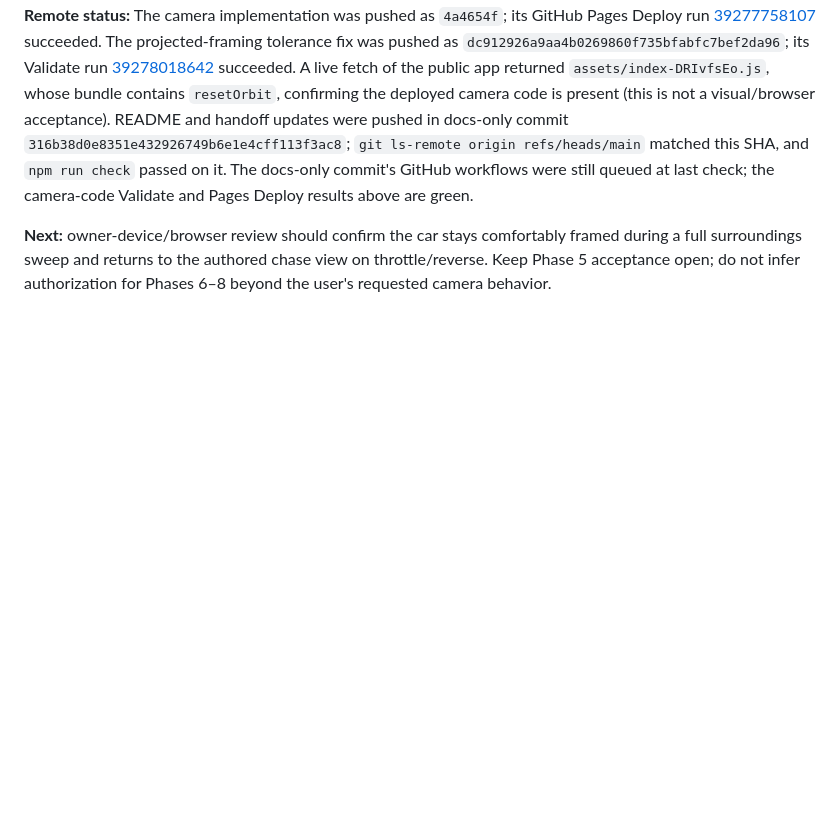
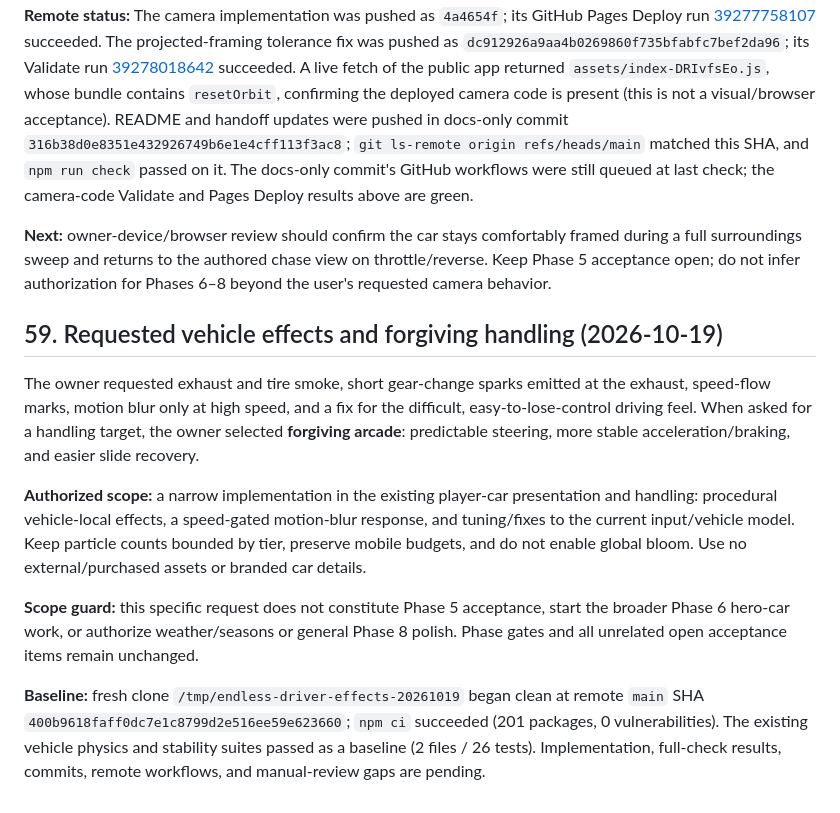
Before and after one commit to mdraficode/Endless-Driver, a Markdown page: docs/SESSION_HANDOFF.md, the part around the change. Rendered like a GitHub page; blank space fills up the shorter version.

Commit message:
docs: record vehicle effects and handling scope

```diff
--- a/docs/SESSION_HANDOFF.md
+++ b/docs/SESSION_HANDOFF.md
@@ -1715,3 +1715,13 @@ The owner requested a full 360° free-look orbit and an automatic return to the
 **Remote status:** The camera implementation was pushed as `4a4654f`; its GitHub Pages Deploy run [39277758107](https://github.com/mdraficode/Endless-Driver/actions/runs/39277758107) succeeded. The projected-framing tolerance fix was pushed as `dc912926a9aa4b0269860f735bfabfc7bef2da96`; its Validate run [39278018642](https://github.com/mdraficode/Endless-Driver/actions/runs/39278018642) succeeded. A live fetch of the public app returned `assets/index-DRIvfsEo.js`, whose bundle contains `resetOrbit`, confirming the deployed camera code is present (this is not a visual/browser acceptance). README and handoff updates were pushed in docs-only commit `316b38d0e8351e432926749b6e1e4cff113f3ac8`; `git ls-remote origin refs/heads/main` matched this SHA, and `npm run check` passed on it. The docs-only commit's GitHub workflows were still queued at last check; the camera-code Validate and Pages Deploy results above are green.
 
 **Next:** owner-device/browser review should confirm the car stays comfortably framed during a full surroundings sweep and returns to the authored chase view on throttle/reverse. Keep Phase 5 acceptance open; do not infer authorization for Phases 6–8 beyond the user's requested camera behavior.
+
+## 59. Requested vehicle effects and forgiving handling (2026-10-19)
+
+The owner requested exhaust and tire smoke, short gear-change sparks emitted at the exhaust, speed-flow marks, motion blur only at high speed, and a fix for the difficult, easy-to-lose-control driving feel. When asked for a handling target, the owner selected **forgiving arcade**: predictable steering, more stable acceleration/braking, and easier slide recovery.
+
+**Authorized scope:** a narrow implementation in the existing player-car presentation and handling: procedural vehicle-local effects, a speed-gated motion-blur response, and tuning/fixes to the current input/vehicle model. Keep particle counts bounded by tier, preserve mobile budgets, and do not enable global bloom. Use no external/purchased assets or branded car details.
+
+**Scope guard:** this specific request does not constitute Phase 5 acceptance, start the broader Phase 6 hero-car work, or authorize weather/seasons or general Phase 8 polish. Phase gates and all unrelated open acceptance items remain unchanged.
+
+**Baseline:** fresh clone `/tmp/endless-driver-effects-20261019` began clean at remote `main` SHA `400b9618faff0dc7e1c8799d2e516ee59e623660`; `npm ci` succeeded (201 packages, 0 vulnerabilities). The existing vehicle physics and stability suites passed as a baseline (2 files / 26 tests). Implementation, full-check results, commits, remote workflows, and manual-review gaps are pending.
```
